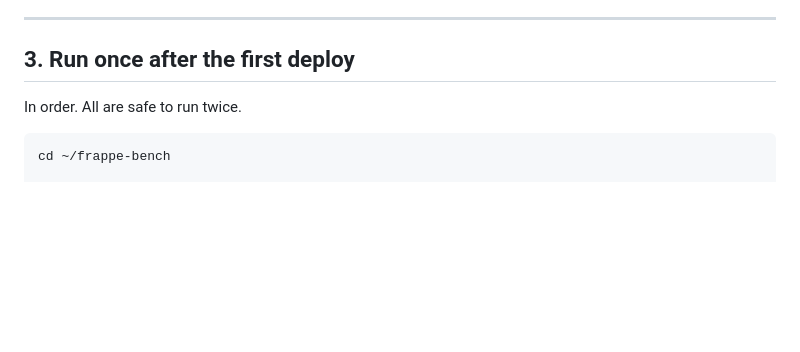
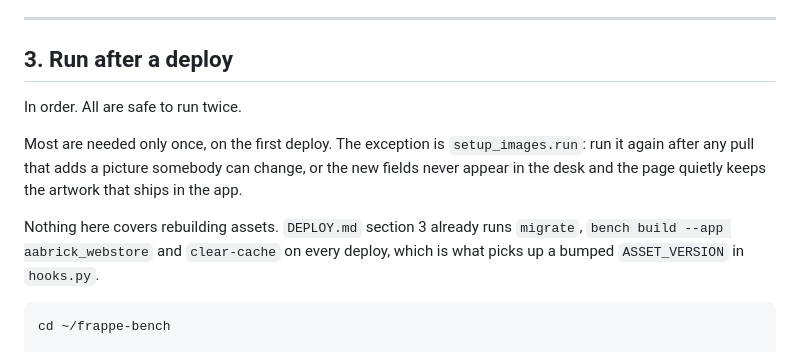
Before and after one commit to Mukuka2022/aabrick_webstore, a Markdown page: GO-LIVE.md, the part around the change. Rendered like a GitHub page; blank space fills up the shorter version.

Commit message:
Say which of the run-once scripts is not run once
The heading promised the first deploy only, which is the trap: now that
Website Images can grow a field, setup_images.run has to be run again
after a pull that adds one, or the field never appears in the desk and
the page quietly keeps the artwork in the app.

Also points at DEPLOY.md for rebuilding assets, so a bumped ASSET_VERSION
does not read as a step somebody has to remember separately. It is already
in the deploy that happens every time.

Co-Authored-By: Claude Opus 5 <noreply@anthropic.com>

````diff
--- a/GO-LIVE.md
+++ b/GO-LIVE.md
@@ -279,9 +279,18 @@ quantity in every warehouse to anyone who asks.
 
 ---
 
-## 3. Run once after the first deploy
+## 3. Run after a deploy
 
 In order. All are safe to run twice.
+
+Most are needed only once, on the first deploy. The exception is
+`setup_images.run`: run it again after any pull that adds a picture
+somebody can change, or the new fields never appear in the desk and the
+page quietly keeps the artwork that ships in the app.
+
+Nothing here covers rebuilding assets. `DEPLOY.md` section 3 already runs
+`migrate`, `bench build --app aabrick_webstore` and `clear-cache` on every
+deploy, which is what picks up a bumped `ASSET_VERSION` in `hooks.py`.
 
 ```bash
 cd ~/frappe-bench
````
